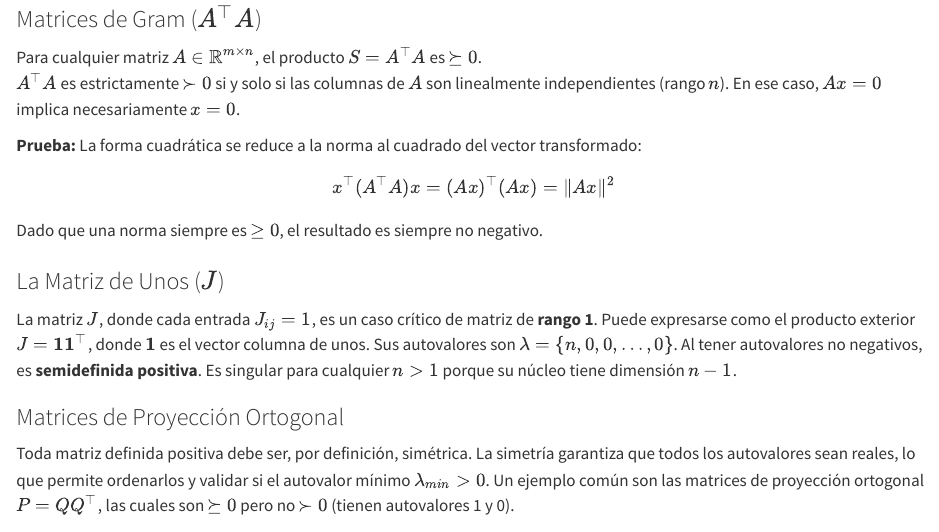
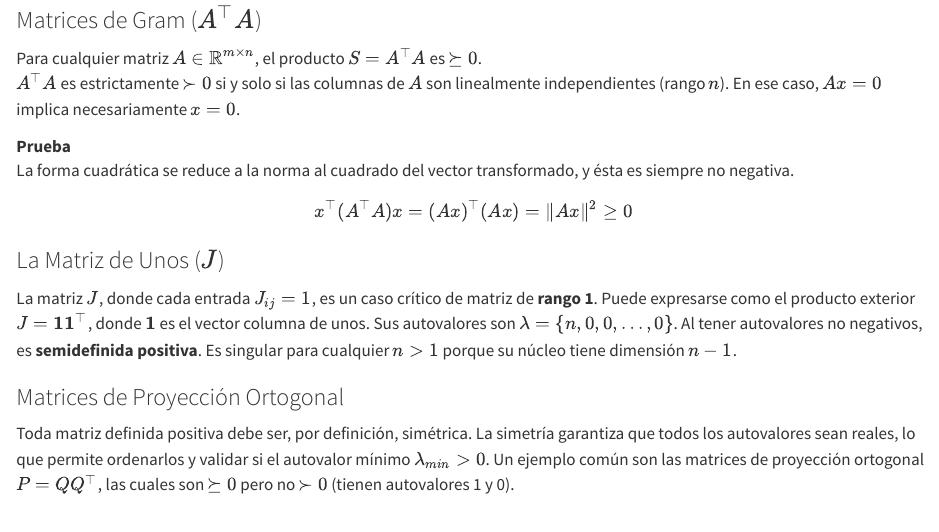
Before and after one commit to mtrias/alnae, a Quarto document (clase-09.qmd): the page in a window 1100 px wide, from 2130 px down before the commit and from 2260 px down after it, so that both start at the same text. Rendered offline with R 4.5, knitr and Pandoc in place of Quarto, with nearby package versions.

Commit message:
clase9 - mejoras de formato

```diff
--- a/clase-09.qmd
+++ b/clase-09.qmd
@@ -99,13 +105,13 @@ $S - \alpha \mathbb{I} \succeq 0$. Esto indica que $S$ "crece" al menos tan ráp
 Una matriz simétrica arbitraria $S$ puede convertirse en definida positiva mediante un "shift" o desplazamiento espectral utilizando la matriz identidad $\mathbb{I}$ (@alnae clase 8).
 Si $\lambda_{min}$ es el autovalor más pequeño de $S$, entonces para cualquier $\alpha > |\lambda_{min}|$ se cumple que $S + \alpha \mathbb{I}$ es estrictamente Definida Positiva.
 
-### Matrices de Gram<span class="toc-ignore"> ($A^\top A$)</span>
+### Matrices de Gram<span class="toc-ignore"> ($A^\top A$)</span> {#sec-matrices-gram}
 Para cualquier matriz $A \in \mathbb{R}^{m \times n}$, el producto $S = A^\top A$ es $\succeq 0$.\
 $A^\top A$ es estrictamente $\succ 0$ si y solo si las columnas de $A$ son linealmente independientes (rango $n$). En ese caso, $Ax = 0$ implica necesariamente $x = 0$.
 
-**Prueba:** La forma cuadrática se reduce a la norma al cuadrado del vector transformado:
-$$x^\top (A^\top A) x = (Ax)^\top (Ax) = \|Ax\|^2$$
-Dado que una norma siempre es $\geq 0$, el resultado es siempre no negativo.
+Prueba
+: La forma cuadrática se reduce a la norma al cuadrado del vector transformado, y ésta es siempre no negativa.
+$$x^\top (A^\top A) x = (Ax)^\top (Ax) = \|Ax\|^2 \geq 0$$
 
 ### La Matriz de Unos<span class="toc-ignore"> ($J$)</span>
 La matriz $J$, donde cada entrada $J_{ij} = 1$, es un caso crítico de matriz de **rango 1**. Puede expresarse como el producto exterior $J = \mathbf{1}\mathbf{1}^\top$, donde $\mathbf{1}$ es el vector columna de unos.
```
Also changed, not shown: clase-09.qmd (6 more changed lines).
